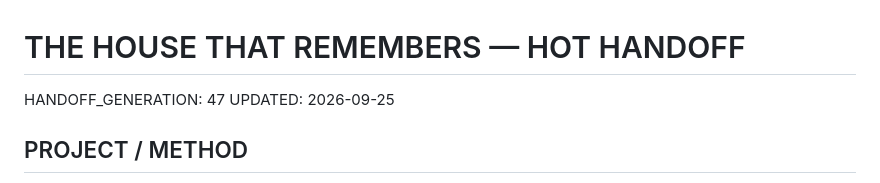
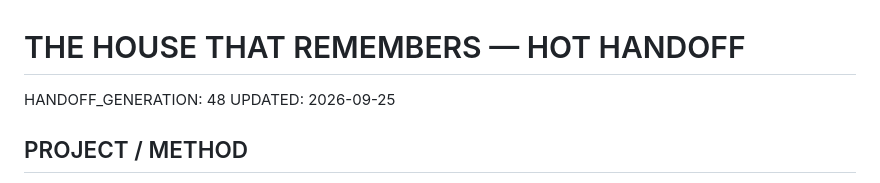
Before and after one commit to emptychair1/the-house-that-remembers, a Markdown page: HOT-HANDOFF.md, the part around the change. GitHub-like rendering.

Commit message:
Advance handoff to generation 48

```diff
--- a/HOT-HANDOFF.md
+++ b/HOT-HANDOFF.md
@@ -1,6 +1,6 @@
 # THE HOUSE THAT REMEMBERS — HOT HANDOFF
 
-HANDOFF_GENERATION: 47
+HANDOFF_GENERATION: 48
 UPDATED: 2026-09-25
 
 ## PROJECT / METHOD
```
